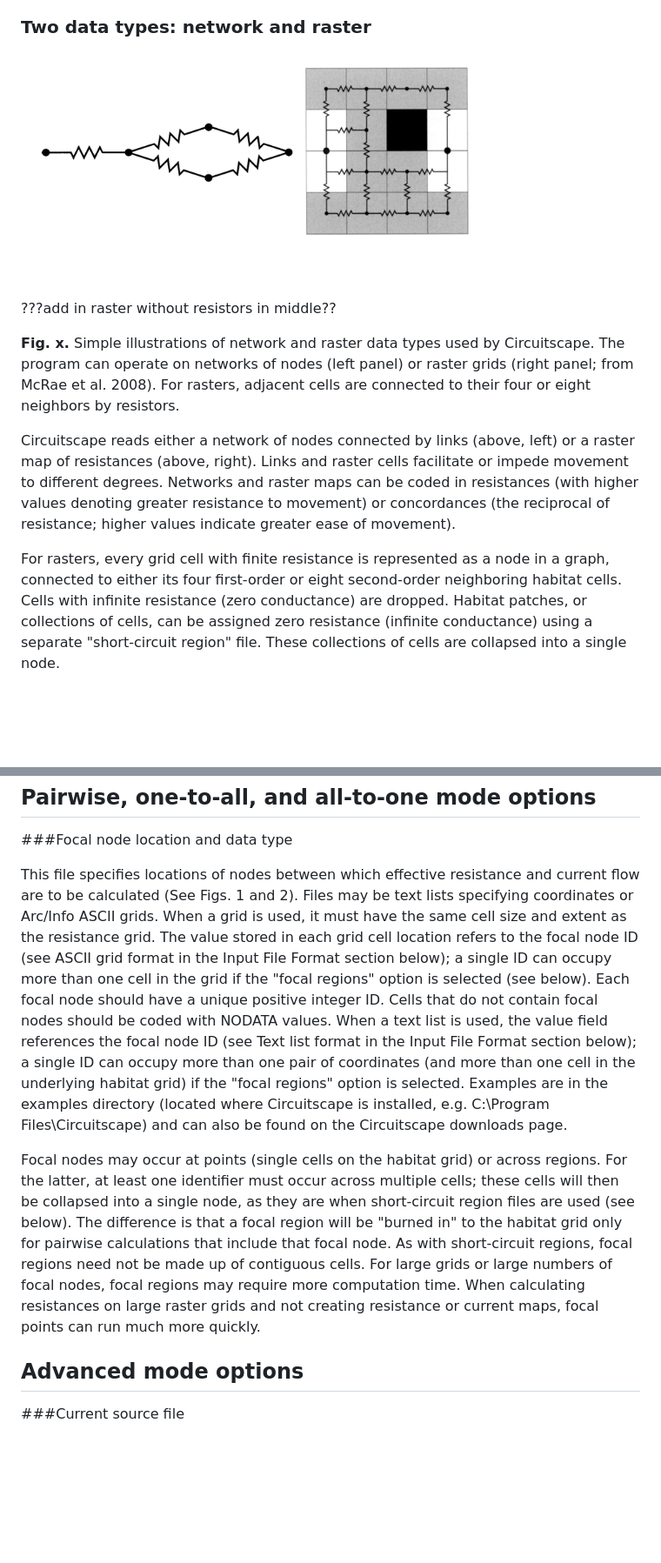
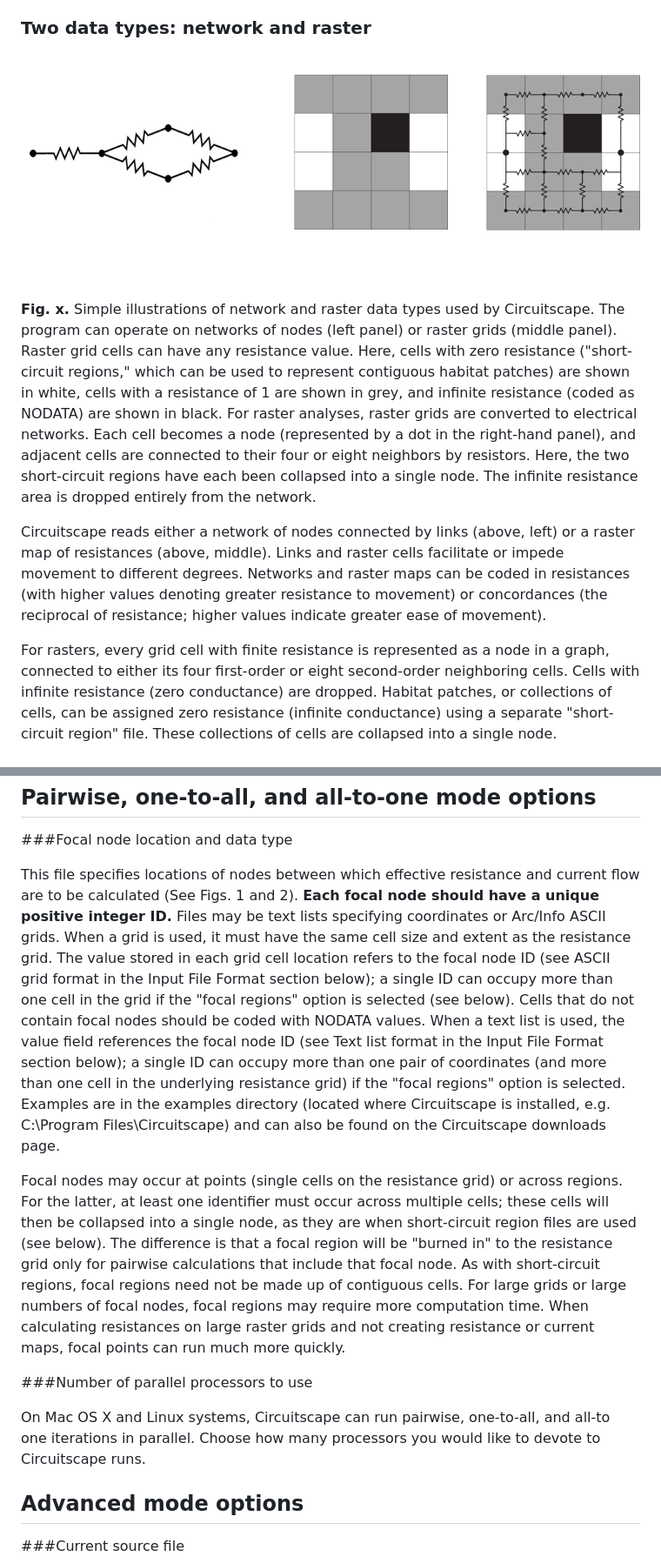
Before and after one commit to Circuitscape/Circuitscape.py, a Markdown page: docs/4.0/circuitscape_4_0.md, 2 parts joined by grey strips. Shown: that part at 87% size. Rendered like a GitHub page; pictures changed too: docs/4.0/images/SimpleNetworkAndRaster.png; blank space fills up the shorter version.

```diff
--- a/docs/4.0/circuitscape_4_0.md
+++ b/docs/4.0/circuitscape_4_0.md
@@ -89,15 +89,22 @@ landscapes and networks.
 <img src="images/SimpleNetworkAndRaster.png" style="width: 400px;"/>
 
 
-???add in raster without resistors in middle??
 
 **Fig. x.** Simple illustrations of network and raster data types used by
 Circuitscape. The program can operate on networks of nodes (left panel) or
-raster grids (right panel; from McRae et al. 2008). For rasters, adjacent
-cells are connected to their four or eight neighbors by resistors.
+raster grids (middle panel). Raster grid cells can have any resistance value.
+Here, cells with zero resistance ("short-circuit regions," which can be used to
+represent contiguous habitat patches) are shown in white, cells with a
+resistance of 1 are shown in grey, and infinite resistance (coded as NODATA)
+are shown in black. For raster analyses, raster grids are converted to
+electrical networks. Each cell becomes a node (represented by a dot in the
+right-hand panel), and adjacent cells are connected to their four or eight
+neighbors by resistors. Here, the two short-circuit regions have each been
+collapsed into a single node. The infinite resistance area is dropped entirely
+from the network.
 
 Circuitscape reads either a network of nodes connected by links (above, left)
-or a raster map of resistances (above, right). Links and raster cells
+or a raster map of resistances (above, middle). Links and raster cells
 facilitate or impede movement to different degrees. Networks and raster maps
 can be coded in resistances (with higher values denoting greater resistance to
 movement) or concordances (the reciprocal of resistance; higher values indicate
@@ -106,7 +113,7 @@ greater ease of movement).
 
 For rasters, every grid cell with finite resistance is represented as a node
 in a graph, connected to either its four first-order or eight second-order
-neighboring habitat cells. Cells with infinite resistance (zero conductance)
+neighboring cells. Cells with infinite resistance (zero conductance)
 are dropped. Habitat patches, or collections of cells, can be assigned zero
 resistance (infinite conductance) using a separate "short-circuit region"
 file. These collections of cells are collapsed into a single node.
@@ -355,31 +354,38 @@ using separate short- circuit region files as described below.
 ###Focal node location and data type
 
 This file specifies locations of nodes between which effective resistance and
-current flow are to be calculated (See Figs. 1 and 2). Files may be text lists
+current flow are to be calculated (See Figs. 1 and 2). **Each
+focal node should have a unique positive integer ID.** Files may be text lists
 specifying coordinates or Arc/Info ASCII grids. When a grid is used, it must
 have the same cell size and extent as the resistance grid. The value stored in
 each grid cell location refers to the focal node ID (see ASCII grid format in
 the Input File Format section below); a single ID can occupy more than one
-cell in the grid if the "focal regions" option is selected (see below). Each
-focal node should have a unique positive integer ID. Cells that do not contain
-focal nodes should be coded with NODATA values. When a text list is used, the
-value field references the focal node ID (see Text list format in the Input
-File Format section below); a single ID can occupy more than one pair of
-coordinates (and more than one cell in the underlying habitat grid) if the
-"focal regions" option is selected. Examples are in the examples directory
-(located where Circuitscape is installed, e.g. C:\Program Files\Circuitscape)
-and can also be found on the Circuitscape downloads page.
+cell in the grid if the "focal regions" option is selected (see below). Cells
+that do not contain focal nodes should be coded with NODATA values. When a text
+list is used, the value field references the focal node ID (see Text list
+format in the Input File Format section below); a single ID can occupy more
+than one pair of coordinates (and more than one cell in the underlying
+resistance grid) if the "focal regions" option is selected. Examples are in the
+examples directory (located where Circuitscape is installed, e.g.
+C:\Program Files\Circuitscape) and can also be found on the Circuitscape
+downloads page.
 
-Focal nodes may occur at points (single cells on the habitat grid) or across
+Focal nodes may occur at points (single cells on the resistance grid) or across
 regions. For the latter, at least one identifier must occur across multiple
 cells; these cells will then be collapsed into a single node, as they are when
 short-circuit region files are used (see below). The difference is that a
-focal region will be "burned in" to the habitat grid only for pairwise
+focal region will be "burned in" to the resistance grid only for pairwise
 calculations that include that focal node. As with short-circuit regions,
 focal regions need not be made up of contiguous cells. For large grids or
 large numbers of focal nodes, focal regions may require more computation time.
 When calculating resistances on large raster grids and not creating resistance
 or current maps, focal points can run much more quickly.
+
+###Number of parallel processors to use
+
+On Mac OS X and Linux systems, Circuitscape can run pairwise, one-to-all, and
+all-to one iterations in parallel. Choose how many processors you would like to
+devote to Circuitscape runs.
 
 ## Advanced mode options
 
```
Also changed, not shown: other parts of docs/4.0/circuitscape_4_0.md (+108 -116 lines), docs/4.0/images/OptionsWindow.png (added), 1 other file.
